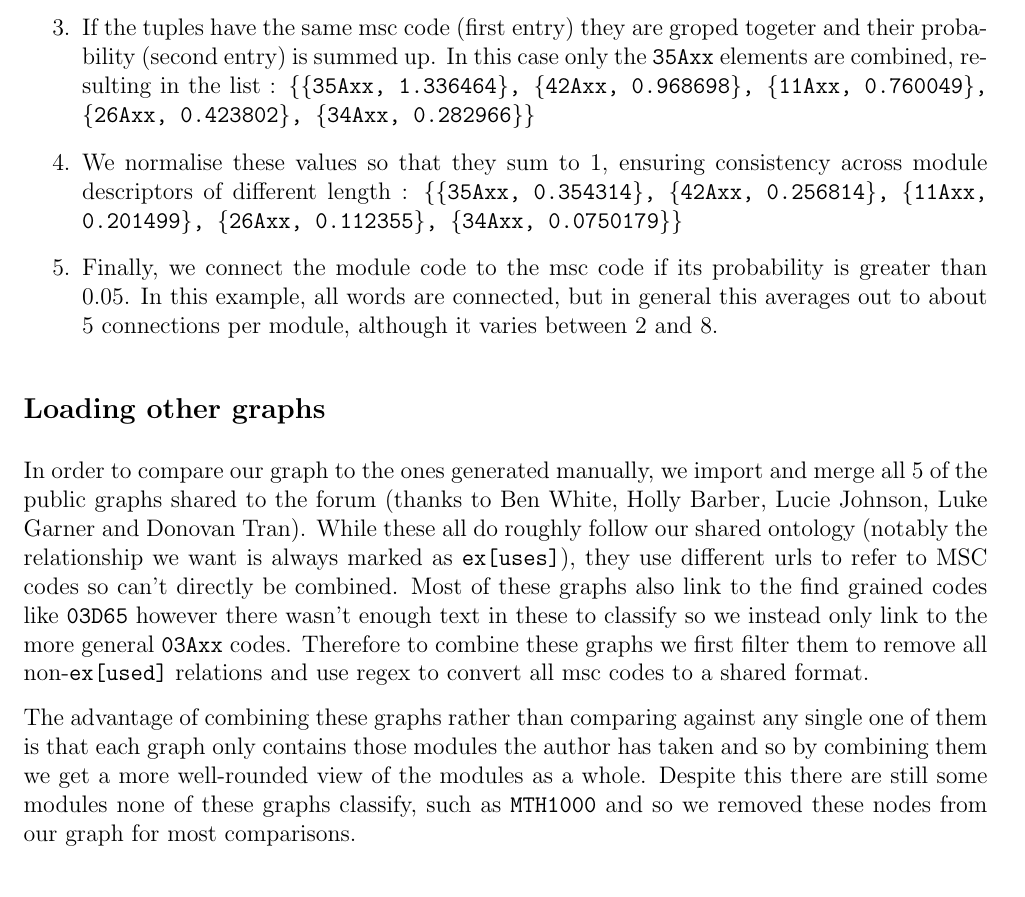
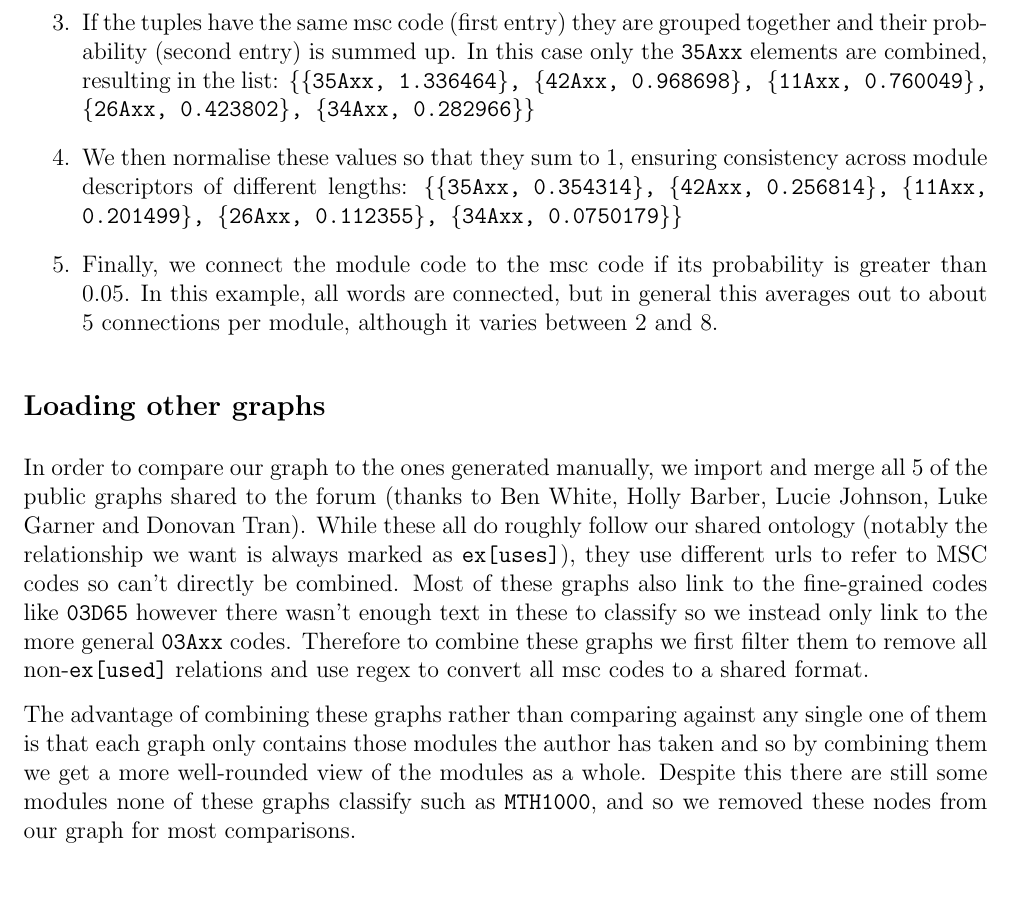
Before and after one commit to 13ros27/mth3022-project, a LaTeX document (latex/project.tex): part of page 6 of 9, cut so that both start at the same text. Compiled offline with pdfLaTeX.

Commit message:
More basic grammar pass

```diff
--- a/latex/project.tex
+++ b/latex/project.tex
@@ -181,16 +181,16 @@ Let us consider first 6 words of MTH1000 (Foundations) as an example :
 \{\texttt{Functions, logarithmic, exponential, trigonometric, hyperbolic, Partial}\}
 \item[2.] Then we use \texttt{Classifier} to convert the initial list into a list of tuples containing the msc2020 code assigned to the word and its probability :
 \{\texttt{\{26Axx, 0.423802\}, \{11Axx, 0.760049\}, \{34Axx, 0.282966\}, \{42Axx, 0.968698\}, \{35Axx, 0.994287\}, \{35Axx, 0.342177\}}\}
-\item[3.] If the tuples have the same msc code (first entry) they are groped togeter and their probability (second entry) is summed up. In this case only the \texttt{35Axx} elements are combined, resulting in the list : \{\texttt{\{35Axx, 1.336464\}, \{42Axx, 0.968698\}, \{11Axx, 0.760049\}, \{26Axx, 0.423802\}, \{34Axx, 0.282966\}}\}
-	\item[4.] We normalise these values so that they sum to $1$, ensuring consistency across module descriptors of different length : \{\texttt{\{35Axx, 0.354314\}, \{42Axx, 0.256814\}, \{11Axx, 0.201499\}, \{26Axx, 0.112355\}, \{34Axx, 0.0750179\}}\}
+\item[3.] If the tuples have the same msc code (first entry) they are grouped together and their probability (second entry) is summed up. In this case only the \texttt{35Axx} elements are combined, resulting in the list: \{\texttt{\{35Axx, 1.336464\}, \{42Axx, 0.968698\}, \{11Axx, 0.760049\}, \{26Axx, 0.423802\}, \{34Axx, 0.282966\}}\}
+	\item[4.] We then normalise these values so that they sum to $1$, ensuring consistency across module descriptors of different lengths: \{\texttt{\{35Axx, 0.354314\}, \{42Axx, 0.256814\}, \{11Axx, 0.201499\}, \{26Axx, 0.112355\}, \{34Axx, 0.0750179\}}\}
    	\item[5.] Finally, we connect the module code to the msc code if its probability is greater than $0.05$. In this example, all words are connected, but in general this averages out to about $5$ connections per module, although it varies between $2$ and $8$.
 \end{itemize}
 
 \subsection*{Loading other graphs}
 
-In order to compare our graph to the ones generated manually, we import and merge all 5 of the public graphs shared to the forum (thanks to Ben White, Holly Barber, Lucie Johnson, Luke Garner and Donovan Tran). While these all do roughly follow our shared ontology (notably the relationship we want is always marked as \texttt{ex[uses]}), they use different urls to refer to MSC codes so can't directly be combined. Most of these graphs also link to the find grained codes like \texttt{03D65} however there wasn't enough text in these to classify so we instead only link to the more general \texttt{03Axx} codes. Therefore to combine these graphs we first filter them to remove all non-\texttt{ex[used]} relations and use regex to convert all msc codes to a shared format.
+In order to compare our graph to the ones generated manually, we import and merge all 5 of the public graphs shared to the forum (thanks to Ben White, Holly Barber, Lucie Johnson, Luke Garner and Donovan Tran). While these all do roughly follow our shared ontology (notably the relationship we want is always marked as \texttt{ex[uses]}), they use different urls to refer to MSC codes so can't directly be combined. Most of these graphs also link to the fine-grained codes like \texttt{03D65} however there wasn't enough text in these to classify so we instead only link to the more general \texttt{03Axx} codes. Therefore to combine these graphs we first filter them to remove all non-\texttt{ex[used]} relations and use regex to convert all msc codes to a shared format.
 
-The advantage of combining these graphs rather than comparing against any single one of them is that each graph only contains those modules the author has taken and so by combining them we get a more well-rounded view of the modules as a whole. Despite this there are still some modules none of these graphs classify, such as \texttt{MTH1000} and so we removed these nodes from our graph for most comparisons.
+The advantage of combining these graphs rather than comparing against any single one of them is that each graph only contains those modules the author has taken and so by combining them we get a more well-rounded view of the modules as a whole. Despite this there are still some modules none of these graphs classify such as \texttt{MTH1000}, and so we removed these nodes from our graph for most comparisons.
 
 \section{Comparation}
 Let {\bf RDF ours} denote our graph and {\bf RDF other} denote the graph generated by loading the public graphs shared in the forum. We compute their respective communities using mathematica's built in function \texttt{FindGraphCommunities} and obtain the following graphs :
```
Also changed, not shown: latex/project.tex (6 more changed lines).
